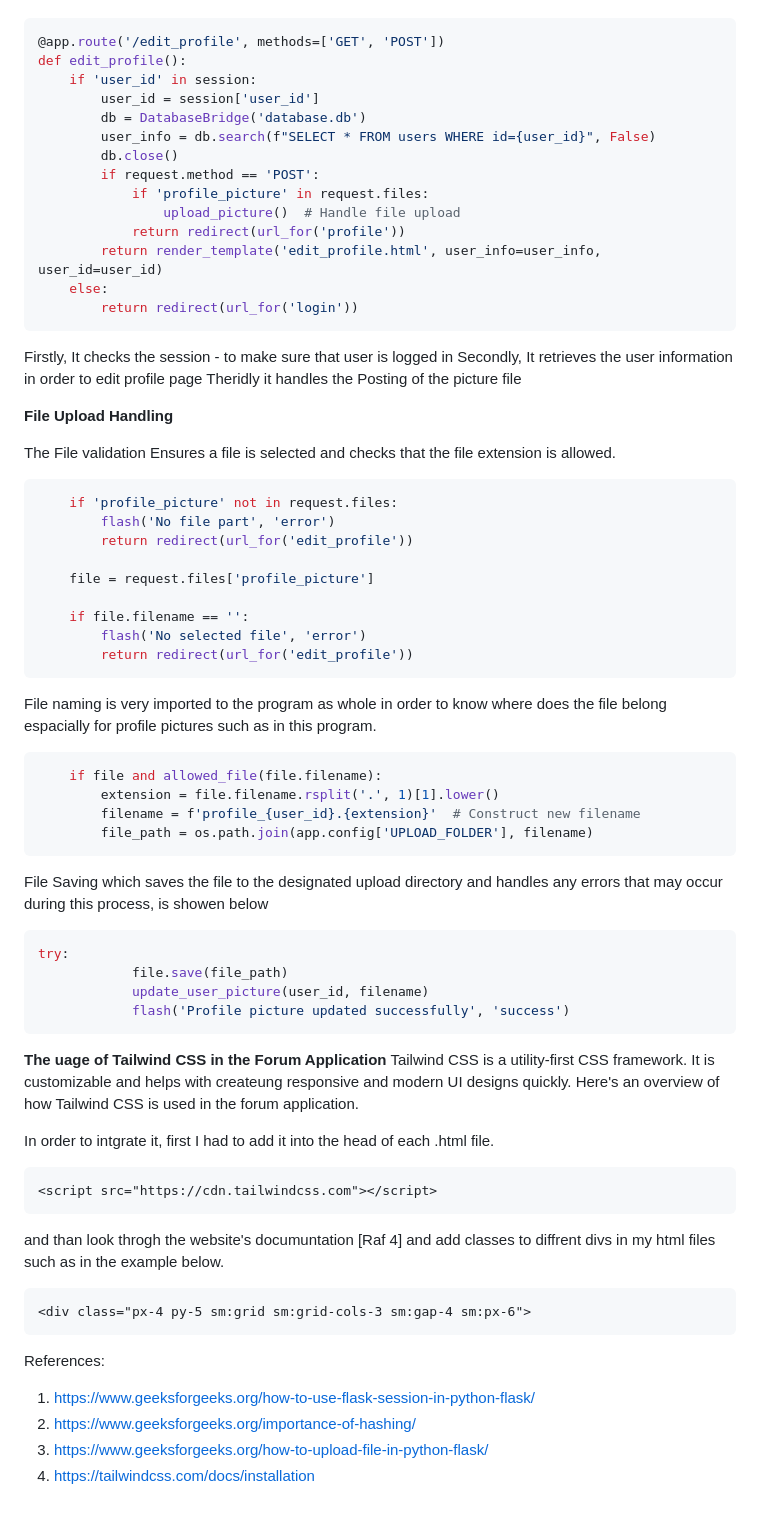
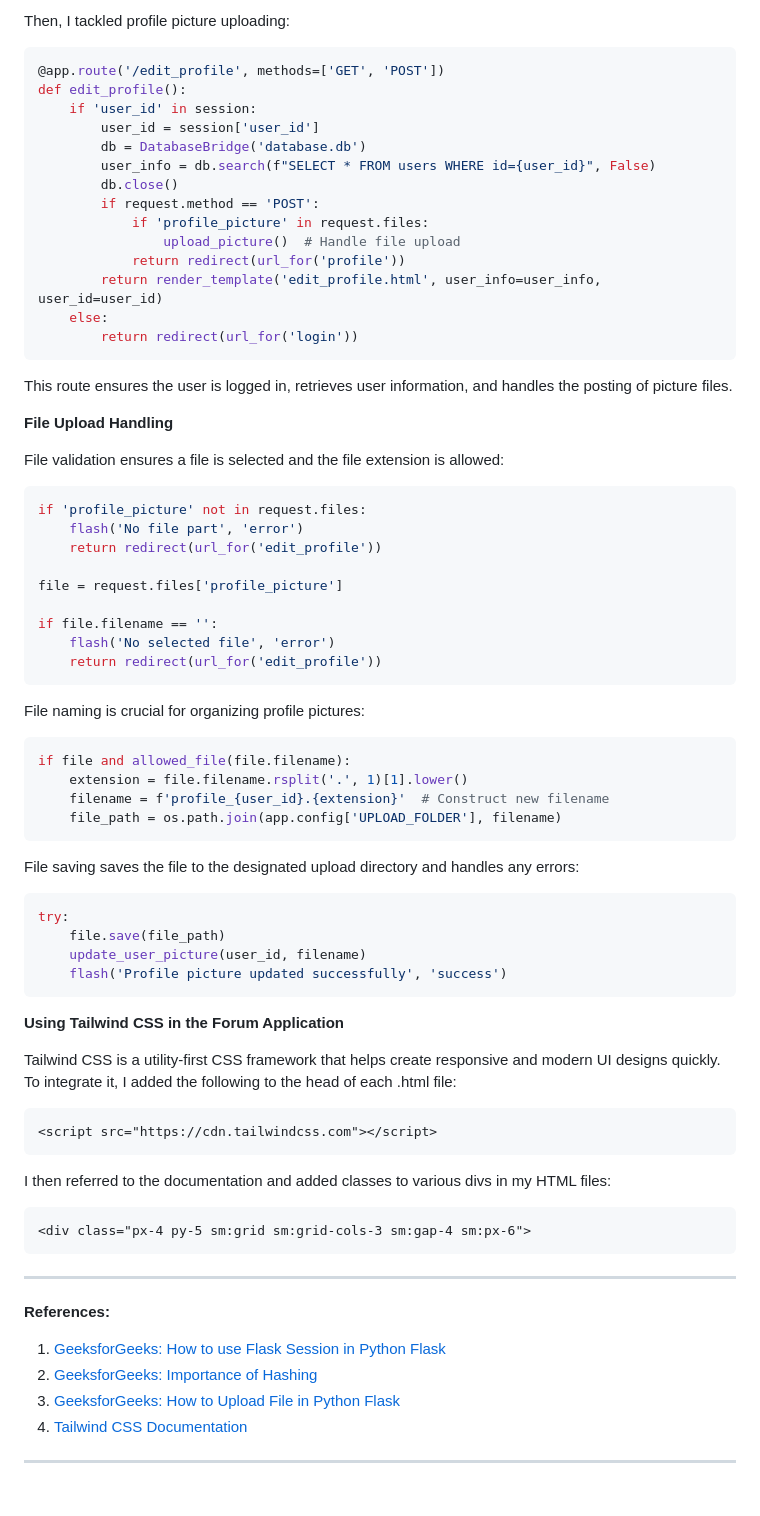
Before and after one commit to NaomiRozenberg/unit-4, a Markdown page: project4/Criteria C: Development.md, the part around one of its changes. Rendered like a GitHub page.

````diff
--- a/project4/Criteria C: Development.md
+++ b/project4/Criteria C: Development.md
@@ -80,5 +95,7 @@ And afterwards I have takeld the issue of profile picture uploading.
 
-```py
+Then, I tackled profile picture uploading:
+
+```python
 @app.route('/edit_profile', methods=['GET', 'POST'])
 def edit_profile():
     if 'user_id' in session:
@@ -94,71 +111,64 @@ def edit_profile():
     else:
         return redirect(url_for('login'))
 ```
-Firstly, It checks the session - to make sure that user is logged in
-Secondly, It retrieves the user information in order to edit profile page
-Theridly it handles the Posting of the picture file
 
+This route ensures the user is logged in, retrieves user information, and handles the posting of picture files.
 
 **File Upload Handling**
 
-The File validation Ensures a file is selected and checks that the file extension is allowed.
+File validation ensures a file is selected and the file extension is allowed:
 
-```py
-    if 'profile_picture' not in request.files:
-        flash('No file part', 'error')
-        return redirect(url_for('edit_profile'))
+```python
+if 'profile_picture' not in request.files:
+    flash('No file part', 'error')
+    return redirect(url_for('edit_profile'))
 
-    file = request.files['profile_picture']
+file = request.files['profile_picture']
 
-    if file.filename == '':
-        flash('No selected file', 'error')
-        return redirect(url_for('edit_profile'))
+if file.filename == '':
+    flash('No selected file', 'error')
+    return redirect(url_for('edit_profile'))
 ```
 
-File naming is very imported to the program as whole in order to know where does the file belong espacially for profile pictures such as in this program.
+File naming is crucial for organizing profile pictures:
 
-```py
-    if file and allowed_file(file.filename):
-        extension = file.filename.rsplit('.', 1)[1].lower()
-        filename = f'profile_{user_id}.{extension}'  # Construct new filename
-        file_path = os.path.join(app.config['UPLOAD_FOLDER'], filename)
-```
-File Saving which saves the file to the designated upload directory and handles any errors that may occur during this process, is showen below
-
-```py
-try:
-            file.save(file_path)
-            update_user_picture(user_id, filename)
-            flash('Profile picture updated successfully', 'success')
+```python
+if file and allowed_file(file.filename):
+    extension = file.filename.rsplit('.', 1)[1].lower()
+    filename = f'profile_{user_id}.{extension}'  # Construct new filename
+    file_path = os.path.join(app.config['UPLOAD_FOLDER'], filename)
 ```
 
-**The uage of Tailwind CSS in the Forum Application**
-Tailwind CSS is a utility-first CSS framework. It is  customizable and helps with createung responsive and modern UI designs quickly. Here's an overview of how Tailwind CSS is used in the forum application.
+File saving saves the file to the designated upload directory and handles any errors:
 
-In order to intgrate it,
-first I had to add it into the head of each .html file.
+```python
+try:
+    file.save(file_path)
+    update_user_picture(user_id, filename)
+    flash('Profile picture updated successfully', 'success')
+```
+
+**Using Tailwind CSS in the Forum Application**
+
+Tailwind CSS is a utility-first CSS framework that helps create responsive and modern UI designs quickly. To integrate it, I added the following to the head of each .html file:
 
 ```html
 <script src="https://cdn.tailwindcss.com"></script>
 ```
-and than look throgh the website's documuntation [Raf 4] and add classes to diffrent divs in my html files such as in the example below.
+
+I then referred to the documentation and added classes to various divs in my HTML files:
 
 ```html
 <div class="px-4 py-5 sm:grid sm:grid-cols-3 sm:gap-4 sm:px-6">
 ```
 
+---
 
+**References:**
 
+1. [GeeksforGeeks: How to use Flask Session in Python Flask](https://www.geeksforgeeks.org/how-to-use-flask-session-in-python-flask/)
+2. [GeeksforGeeks: Importance of Hashing](https://www.geeksforgeeks.org/importance-of-hashing/)
+3. [GeeksforGeeks: How to Upload File in Python Flask](https://www.geeksforgeeks.org/how-to-upload-file-in-python-flask/)
+4. [Tailwind CSS Documentation](https://tailwindcss.com/docs/installation)
 
-
-
-
-
-
-
-
-References:
-1. https://www.geeksforgeeks.org/how-to-use-flask-session-in-python-flask/
-2. https://www.geeksforgeeks.org/importance-of-hashing/
-3. https://www.geeksforgeeks.org/how-to-upload-file-in-python-flask/
-4. https://tailwindcss.com/docs/installation
+---
````
Also changed, not shown: other parts of project4/Criteria C: Development.md (+53 -38 lines).
